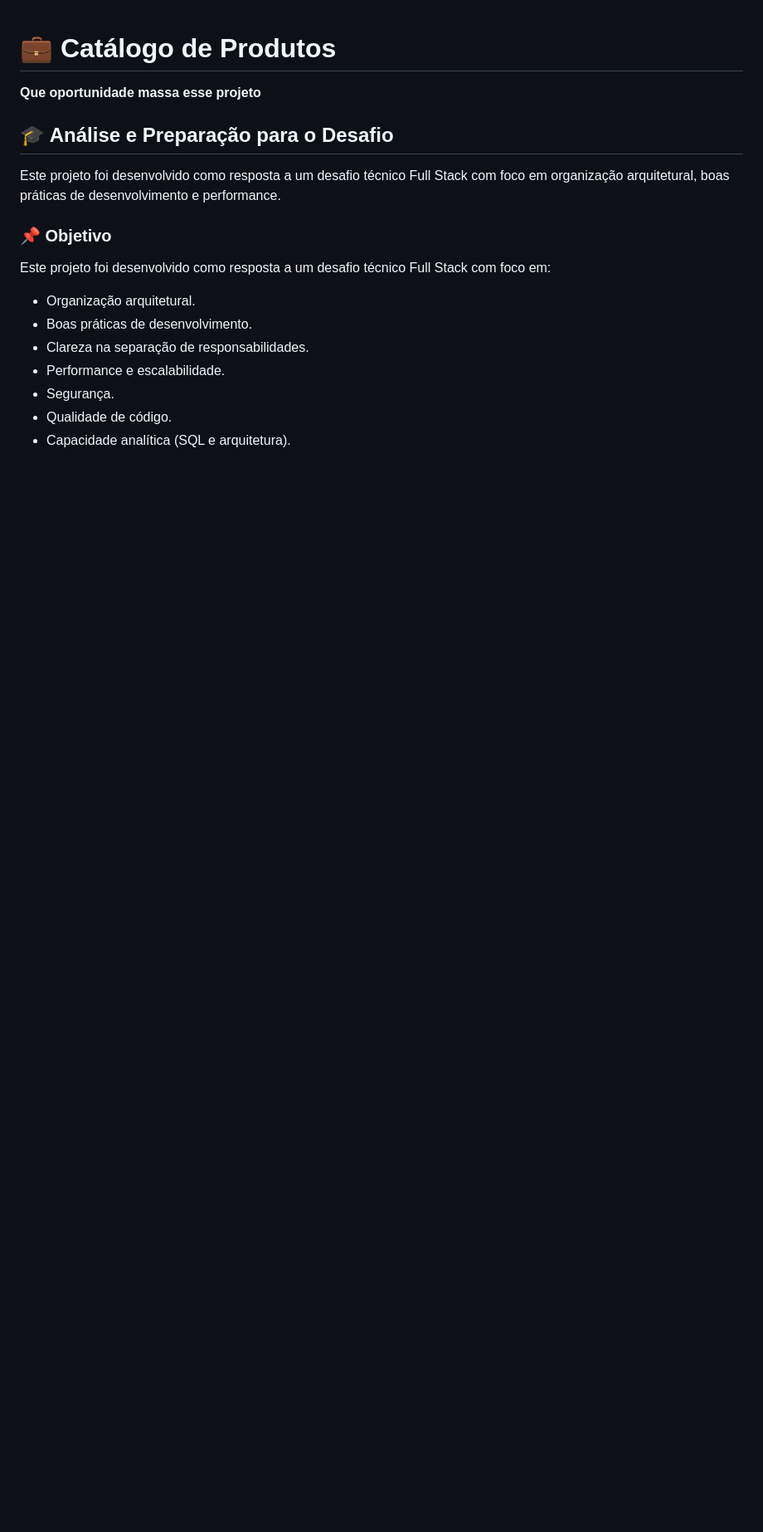
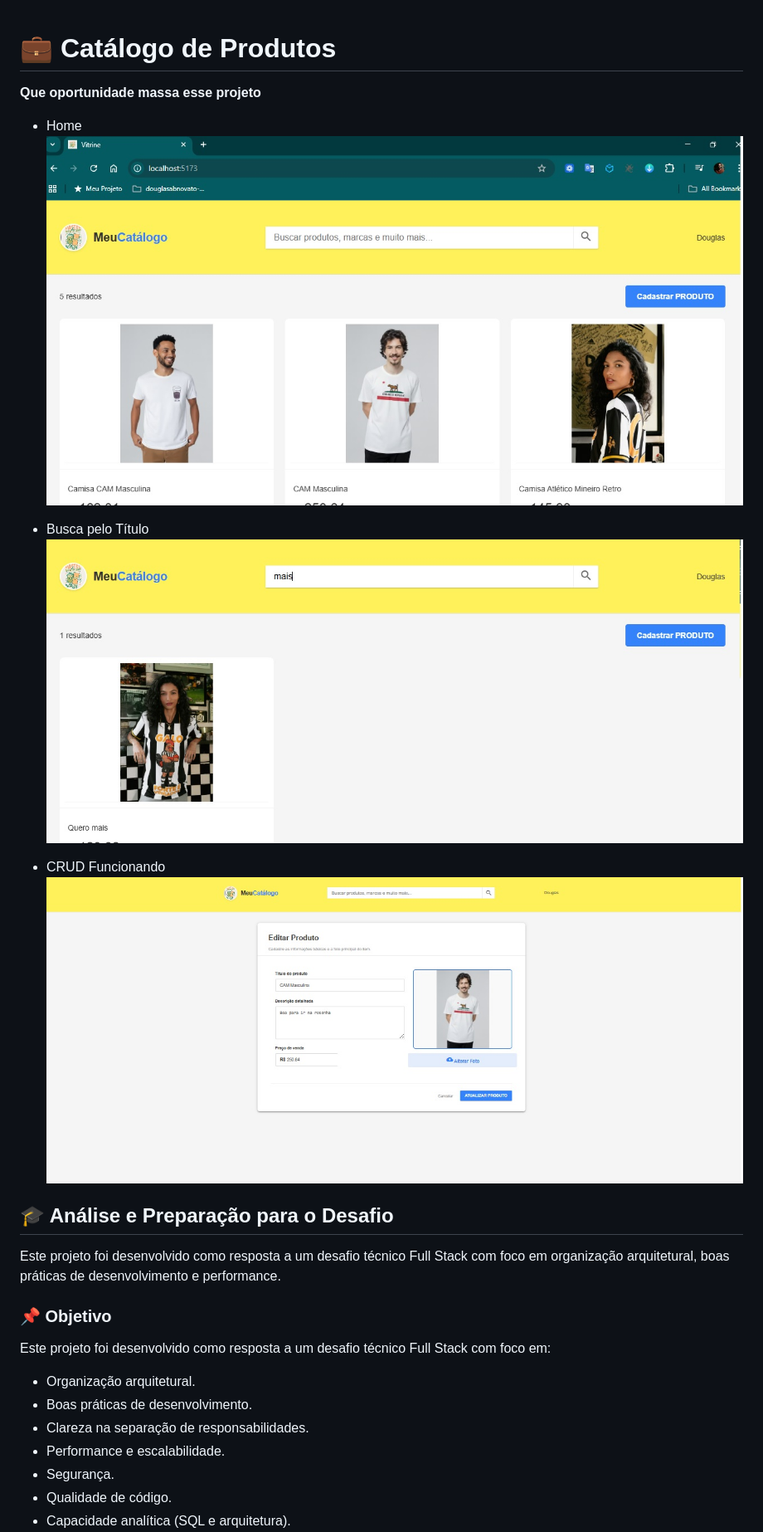
Before and after one commit to douglasabnovato/catalogo-produtos, a Markdown page: readme.md, the part around one of its changes. Shown at 83% size. GitHub-like rendering; pictures changed too: github/tela-1.jpg (added), github/tela-2.jpg (added), github/tela-3.jpg (added); blank space fills up the shorter version.

Commit message:
telas do projeto e detalhes do ambiente

```diff
--- a/readme.md
+++ b/readme.md
@@ -1,6 +1,15 @@
 # 💼 Catálogo de Produtos
 
 **Que oportunidade massa esse projeto**
+
+- Home
+![Home](./github/tela-1.jpg)
+
+- Busca pelo Título
+![Busca pelo Título](./github/tela-2.jpg)
+
+- CRUD Funcionando
+![CRUD Funcionando](./github/tela-3.jpg)
 
 ## 🎓 Análise e Preparação para o Desafio
 
```
Also changed, not shown: other parts of readme.md (+6 -0 lines), github/tela-4.jpg (added), github/tela-5.jpg (added).
